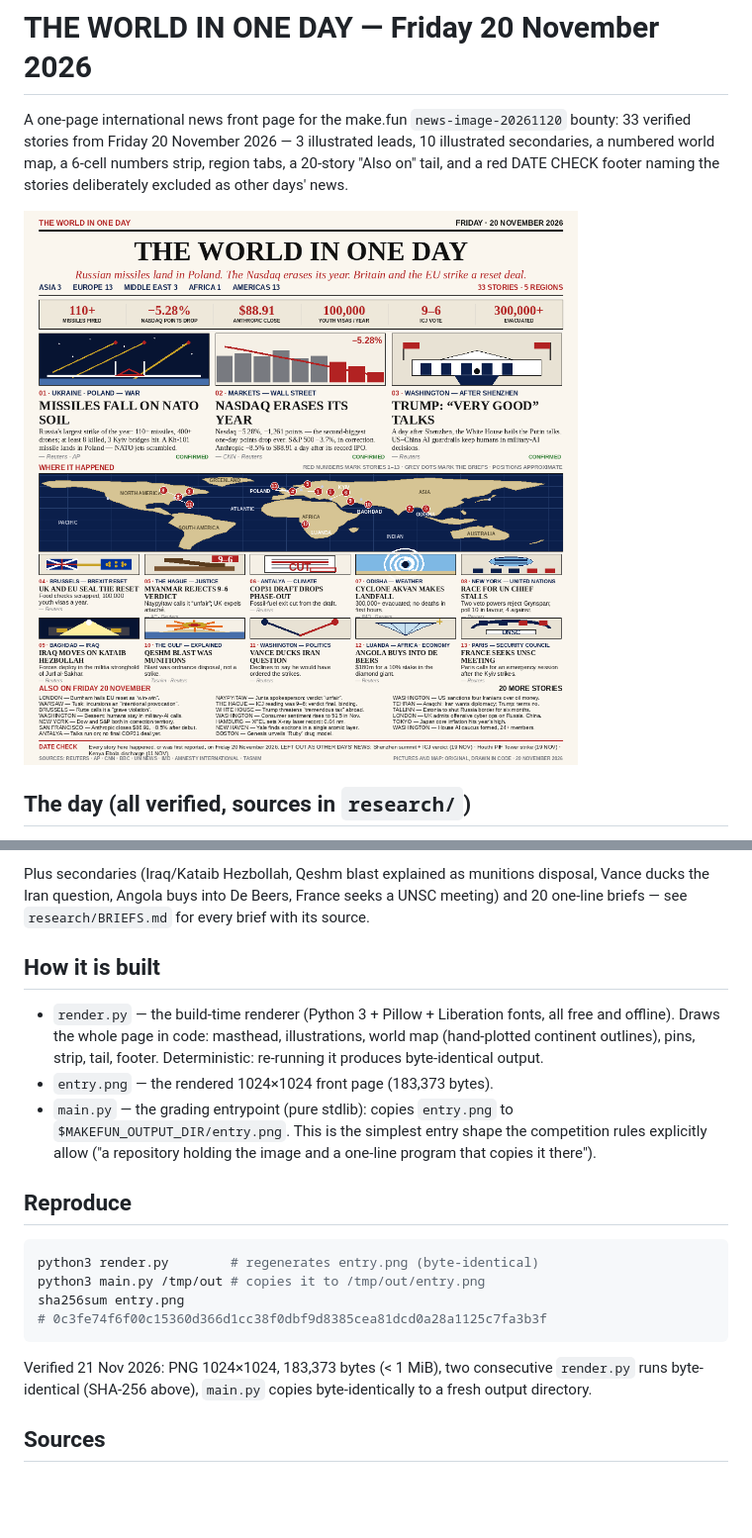
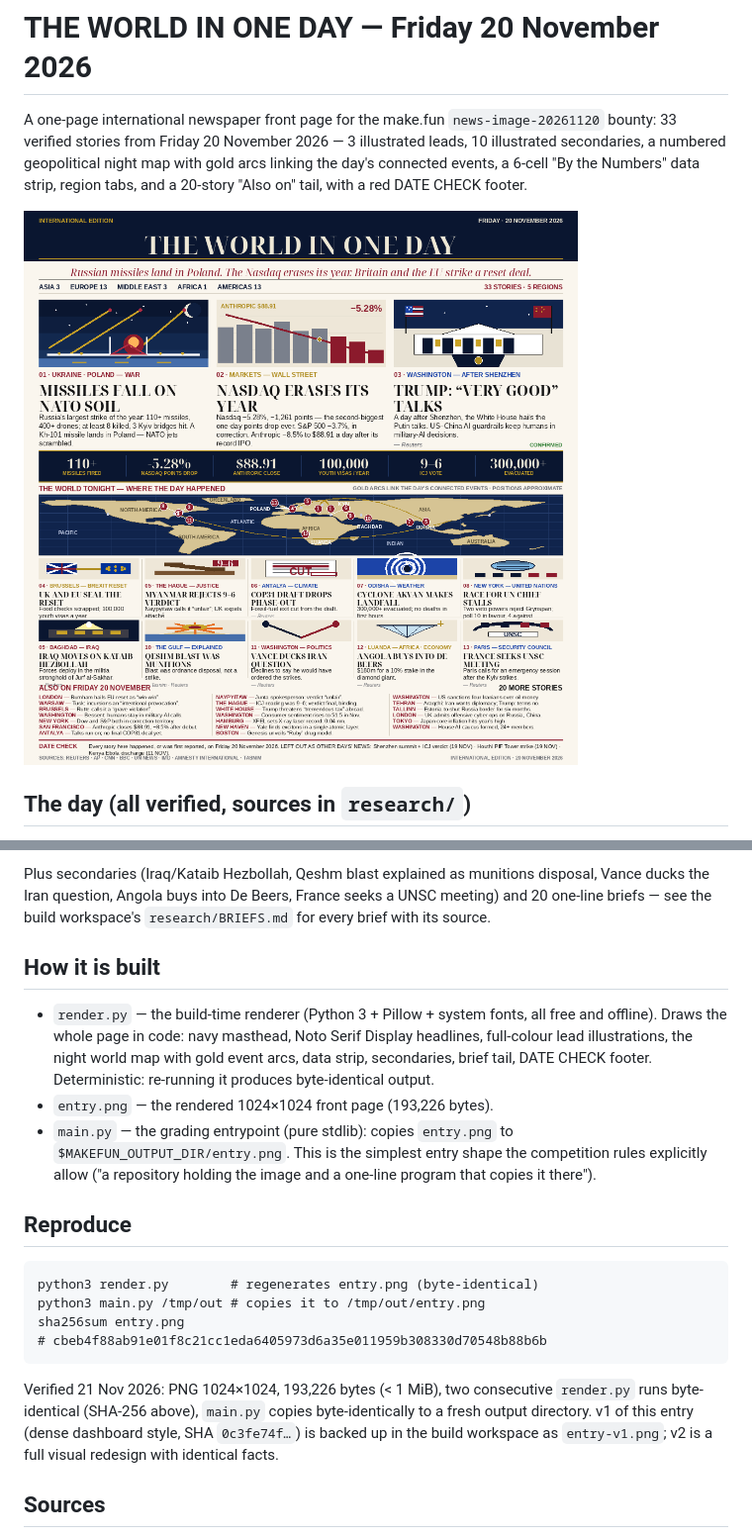
Before and after one commit to endarfernandes/makefun-news-image-20261120, a Markdown page: README.md, 2 parts joined by grey strips. Shown at 99% size. Rendered like a GitHub page; pictures changed too: entry.png; blank space fills up the shorter version.

Commit message:
v2: premium newspaper redesign — navy masthead, Display serif, gold event arcs (same 33 verified stories)

````diff
--- a/README.md
+++ b/README.md
@@ -1,11 +1,11 @@
 # THE WORLD IN ONE DAY — Friday 20 November 2026
 
-A one-page international news front page for the make.fun
+A one-page international newspaper front page for the make.fun
 `news-image-20261120` bounty: 33 verified stories from Friday 20 November
-2026 — 3 illustrated leads, 10 illustrated secondaries, a numbered world
-map, a 6-cell numbers strip, region tabs, a 20-story "Also on" tail, and a
-red DATE CHECK footer naming the stories deliberately excluded as other
-days' news.
+2026 — 3 illustrated leads, 10 illustrated secondaries, a numbered
+geopolitical night map with gold arcs linking the day's connected events,
+a 6-cell "By the Numbers" data strip, region tabs, and a 20-story
+"Also on" tail, with a red DATE CHECK footer.
 
 ![The World in One Day — 20 November 2026](entry.png)
 
@@ -34,16 +34,18 @@ days' news.
 
 Plus secondaries (Iraq/Kataib Hezbollah, Qeshm blast explained as munitions
 disposal, Vance ducks the Iran question, Angola buys into De Beers, France
-seeks a UNSC meeting) and 20 one-line briefs — see `research/BRIEFS.md` for
-every brief with its source.
+seeks a UNSC meeting) and 20 one-line briefs — see the build workspace's
+`research/BRIEFS.md` for every brief with its source.
 
 ## How it is built
 
-- `render.py` — the build-time renderer (Python 3 + Pillow + Liberation
-  fonts, all free and offline). Draws the whole page in code: masthead,
-  illustrations, world map (hand-plotted continent outlines), pins, strip,
-  tail, footer. Deterministic: re-running it produces byte-identical output.
-- `entry.png` — the rendered 1024×1024 front page (183,373 bytes).
+- `render.py` — the build-time renderer (Python 3 + Pillow + system fonts,
+  all free and offline). Draws the whole page in code: navy masthead,
+  Noto Serif Display headlines, full-colour lead illustrations, the night
+  world map with gold event arcs, data strip, secondaries, brief tail,
+  DATE CHECK footer. Deterministic: re-running it produces byte-identical
+  output.
+- `entry.png` — the rendered 1024×1024 front page (193,226 bytes).
 - `main.py` — the grading entrypoint (pure stdlib): copies `entry.png` to
   `$MAKEFUN_OUTPUT_DIR/entry.png`. This is the simplest entry shape the
   competition rules explicitly allow ("a repository holding the image and a
@@ -51,16 +53,18 @@ every brief with its source.
 
 ## Reproduce
 
-```sh
+```
 python3 render.py        # regenerates entry.png (byte-identical)
 python3 main.py /tmp/out # copies it to /tmp/out/entry.png
 sha256sum entry.png
-# 0c3fe74f6f00c15360d366d1cc38f0dbf9d8385cea81dcd0a28a1125c7fa3b3f
+# cbeb4f88ab91e01f8c21cc1eda6405973d6a35e011959b308330d70548b88b6b
 ```
 
-Verified 21 Nov 2026: PNG 1024×1024, 183,373 bytes (< 1 MiB), two
-consecutive `render.py` runs byte-identical (SHA-256 above), `main.py`
-copies byte-identically to a fresh output directory.
+Verified 21 Nov 2026: PNG 1024×1024, 193,226 bytes (< 1 MiB), two
+consecutive `render.py` runs byte-identical (SHA-256 above), `main.py` copies
+byte-identically to a fresh output directory. v1 of this entry (dense
+dashboard style, SHA `0c3fe74f…`) is backed up in the build workspace as
+`entry-v1.png`; v2 is a full visual redesign with identical facts.
 
 ## Sources
 
````
Also changed, not shown: VERIFICATION.md (+64 -68 lines), 1 other file.
